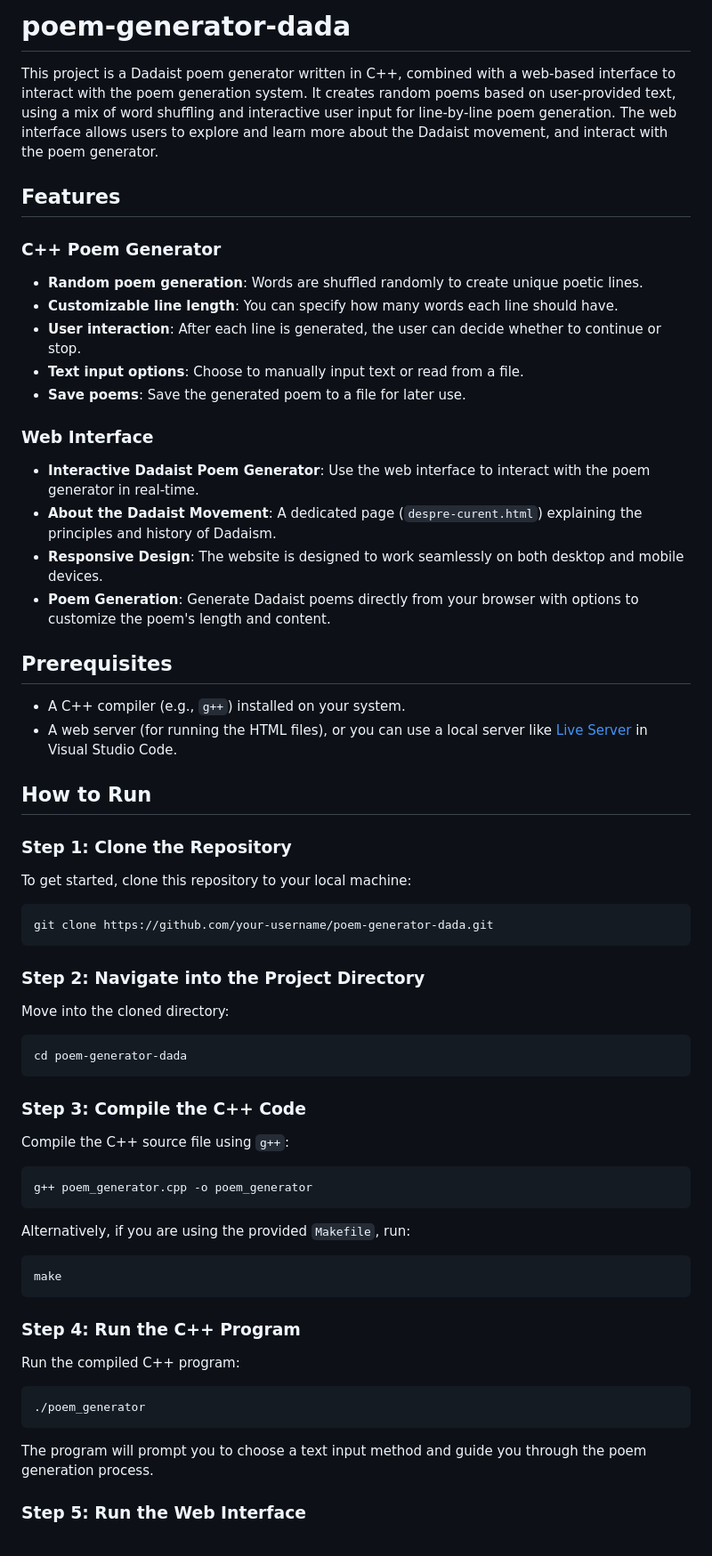
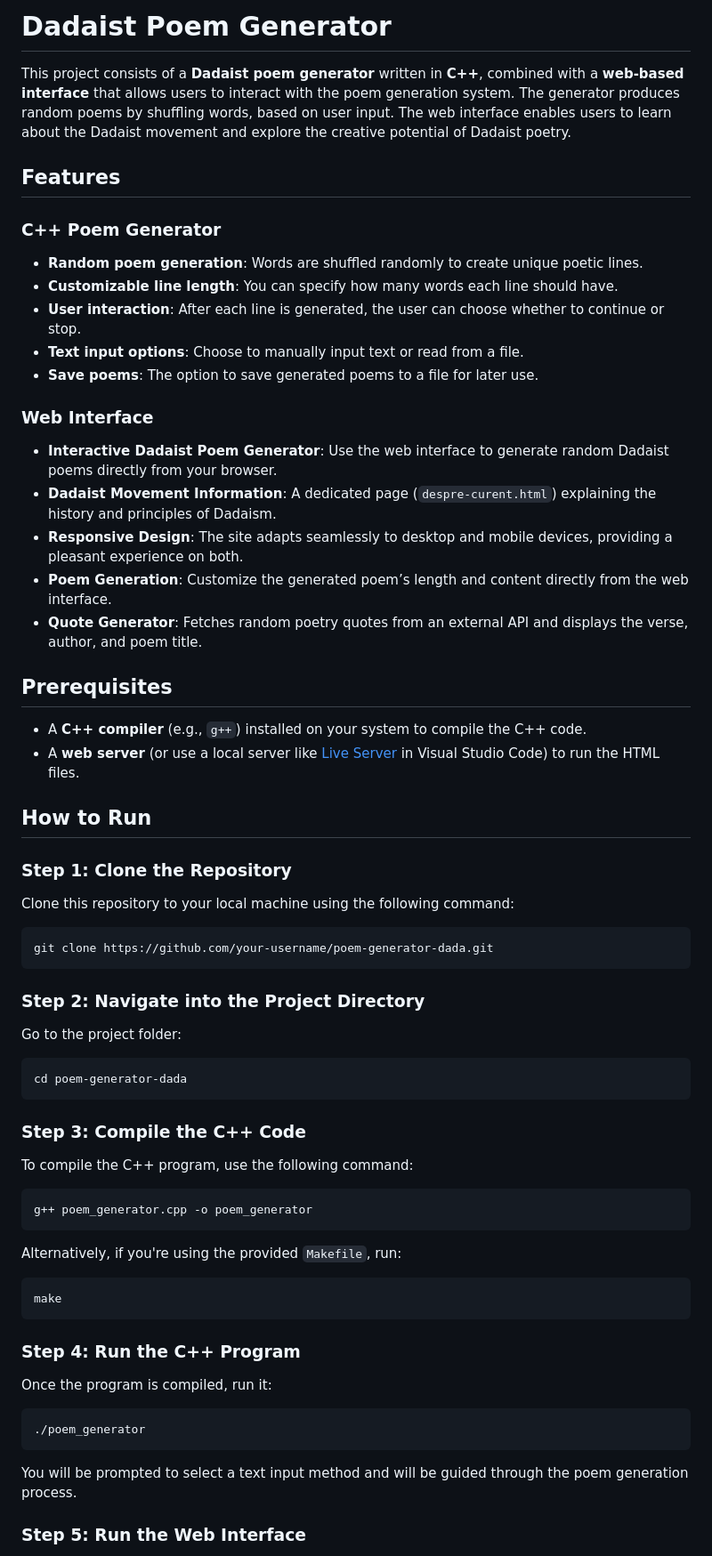
Before and after one commit to popescuroberta/poem-generator-dada, a Markdown page: README.md, the part around the change printed below. Shown: that part at 89% size. GitHub-like rendering.

````diff
--- a/README.md
+++ b/README.md
@@ -1,57 +1,57 @@
-# poem-generator-dada
+# Dadaist Poem Generator
 
-This project is a Dadaist poem generator written in C++, combined with a web-based interface to interact with the poem generation system. It creates random poems based on user-provided text, using a mix of word shuffling and interactive user input for line-by-line poem generation. The web interface allows users to explore and learn more about the Dadaist movement, and interact with the poem generator.
+This project consists of a **Dadaist poem generator** written in **C++**, combined with a **web-based interface** that allows users to interact with the poem generation system. The generator produces random poems by shuffling words, based on user input. The web interface enables users to learn about the Dadaist movement and explore the creative potential of Dadaist poetry.
 
 ## Features
 
 ### C++ Poem Generator
 - **Random poem generation**: Words are shuffled randomly to create unique poetic lines.
 - **Customizable line length**: You can specify how many words each line should have.
-- **User interaction**: After each line is generated, the user can decide whether to continue or stop.
+- **User interaction**: After each line is generated, the user can choose whether to continue or stop.
 - **Text input options**: Choose to manually input text or read from a file.
-- **Save poems**: Save the generated poem to a file for later use.
+- **Save poems**: The option to save generated poems to a file for later use.
 
 ### Web Interface
-- **Interactive Dadaist Poem Generator**: Use the web interface to interact with the poem generator in real-time.
-- **About the Dadaist Movement**: A dedicated page (`despre-curent.html`) explaining the principles and history of Dadaism.
-- **Responsive Design**: The website is designed to work seamlessly on both desktop and mobile devices.
-- **Poem Generation**: Generate Dadaist poems directly from your browser with options to customize the poem's length and content.
+- **Interactive Dadaist Poem Generator**: Use the web interface to generate random Dadaist poems directly from your browser.
+- **Dadaist Movement Information**: A dedicated page (`despre-curent.html`) explaining the history and principles of Dadaism.
+- **Responsive Design**: The site adapts seamlessly to desktop and mobile devices, providing a pleasant experience on both.
+- **Poem Generation**: Customize the generated poem’s length and content directly from the web interface.
+- **Quote Generator**: Fetches random poetry quotes from an external API and displays the verse, author, and poem title.
 
 ## Prerequisites
-- A C++ compiler (e.g., `g++`) installed on your system.
-- A web server (for running the HTML files), or you can use a local server like [Live Server](https://marketplace.visualstudio.com/items?itemName=ritwickdey.LiveServer) in Visual Studio Code.
+
+- A **C++ compiler** (e.g., `g++`) installed on your system to compile the C++ code.
+- A **web server** (or use a local server like [Live Server](https://marketplace.visualstudio.com/items?itemName=ritwickdey.LiveServer) in Visual Studio Code) to run the HTML files.
 
 ## How to Run
 
 ### Step 1: Clone the Repository
-To get started, clone this repository to your local machine:
+Clone this repository to your local machine using the following command:
 ```bash
 git clone https://github.com/your-username/poem-generator-dada.git
 ```
 
 ### Step 2: Navigate into the Project Directory
-Move into the cloned directory:
+Go to the project folder:
 ```bash
 cd poem-generator-dada
 ```
 
 ### Step 3: Compile the C++ Code
-Compile the C++ source file using `g++`:
+To compile the C++ program, use the following command:
 ```bash
 g++ poem_generator.cpp -o poem_generator
 ```
-
-Alternatively, if you are using the provided `Makefile`, run:
+Alternatively, if you're using the provided `Makefile`, run:
 ```bash
 make
 ```
 
 ### Step 4: Run the C++ Program
-Run the compiled C++ program:
+Once the program is compiled, run it:
 ```bash
 ./poem_generator
 ```
-
-The program will prompt you to choose a text input method and guide you through the poem generation process.
+You will be prompted to select a text input method and will be guided through the poem generation process.
 
 ### Step 5: Run the Web Interface
````
Also changed, not shown: other parts of README.md (+10 -7 lines).
